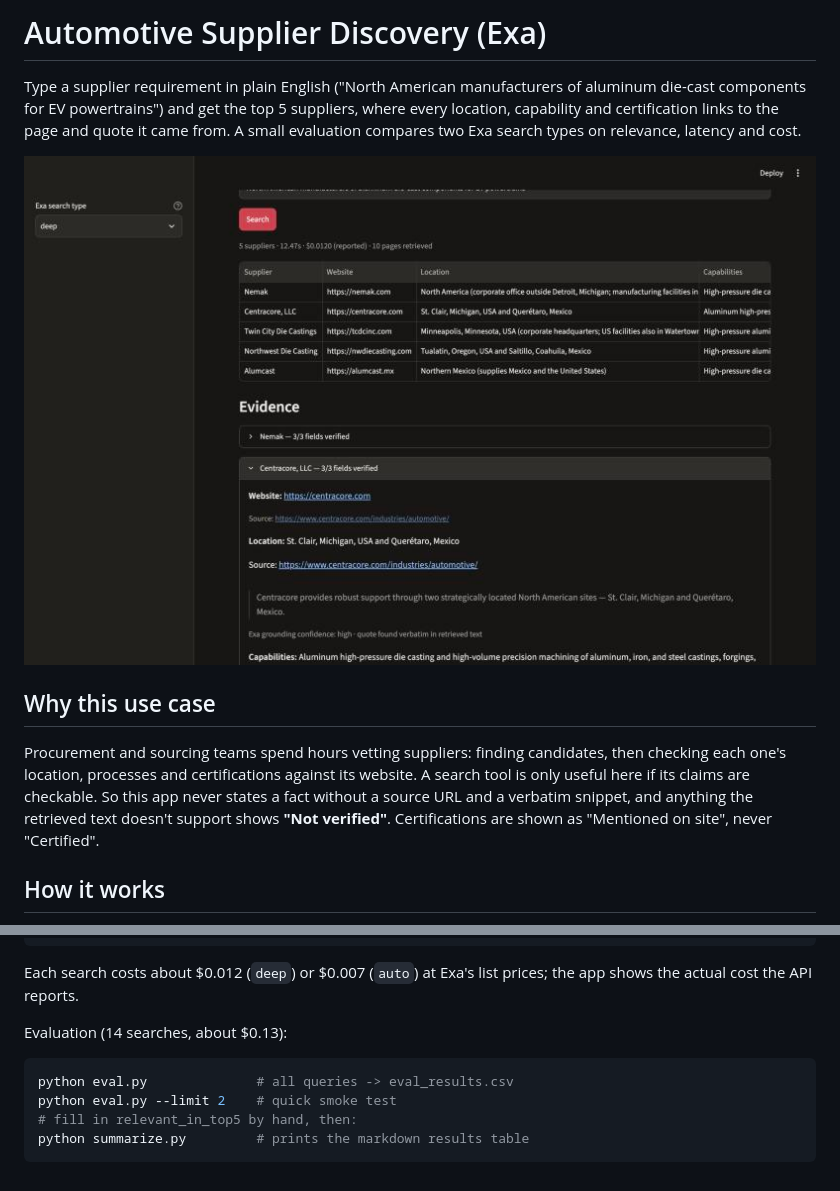
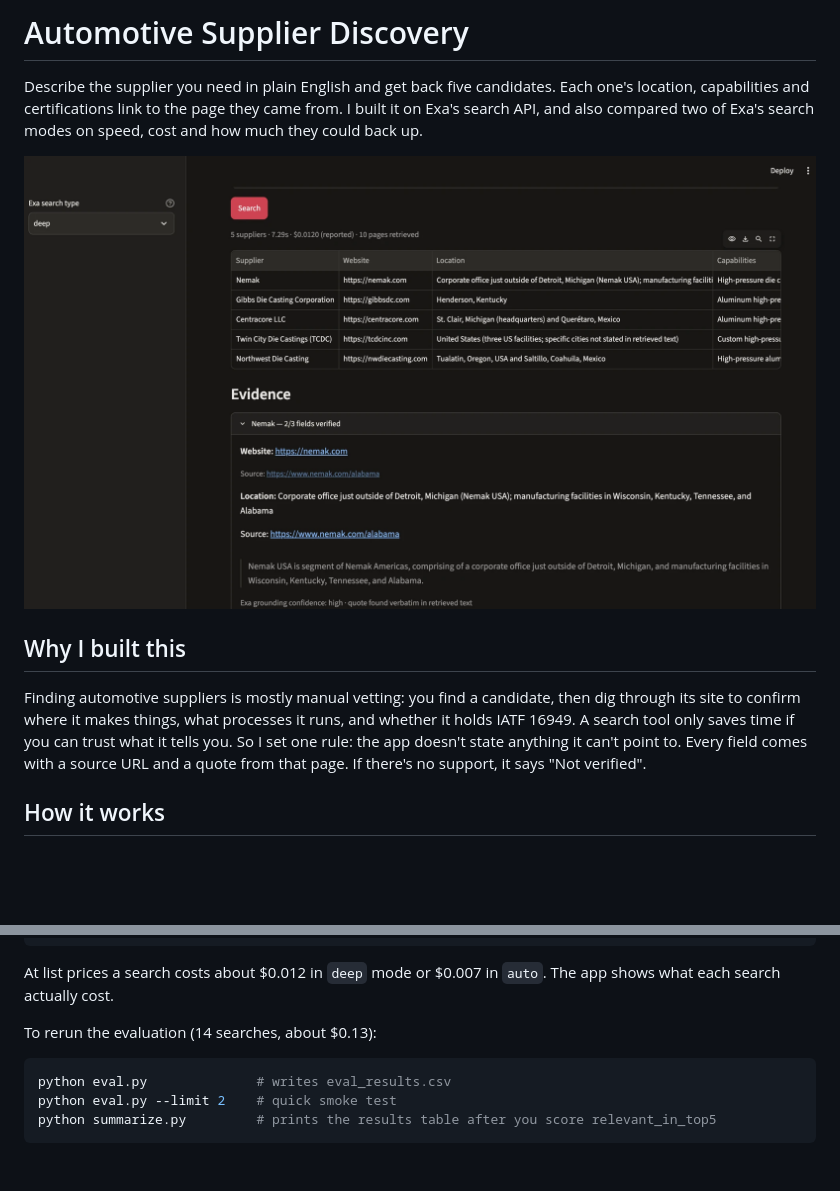
Before and after one commit to walidelkhatib/exa-supplier-discovery, a Markdown page: README.md, 2 parts joined by grey strips. GitHub-like rendering; pictures changed too: docs/screenshot.jpg (deleted), docs/screenshot.png (added); blank space fills up the shorter version.

````diff
--- a/README.md
+++ b/README.md
@@ -1,12 +1,12 @@
-# Automotive Supplier Discovery (Exa)
+# Automotive Supplier Discovery
 
-Type a supplier requirement in plain English ("North American manufacturers of aluminum die-cast components for EV powertrains") and get the top 5 suppliers, where every location, capability and certification links to the page and quote it came from. A small evaluation compares two Exa search types on relevance, latency and cost.
+Describe the supplier you need in plain English and get back five candidates. Each one's location, capabilities and certifications link to the page they came from. I built it on Exa's search API, and also compared two of Exa's search modes on speed, cost and how much they could back up.
 
-![App screenshot: results table and the evidence panel for one supplier](docs/screenshot.jpg)
+![Search results with the evidence for one supplier expanded](docs/screenshot.png)
 
-## Why this use case
+## Why I built this
 
-Procurement and sourcing teams spend hours vetting suppliers: finding candidates, then checking each one's location, processes and certifications against its website. A search tool is only useful here if its claims are checkable. So this app never states a fact without a source URL and a verbatim snippet, and anything the retrieved text doesn't support shows **"Not verified"**. Certifications are shown as "Mentioned on site", never "Certified".
+Finding automotive suppliers is mostly manual vetting: you find a candidate, then dig through its site to confirm where it makes things, what processes it runs, and whether it holds IATF 16949. A search tool only saves time if you can trust what it tells you. So I set one rule: the app doesn't state anything it can't point to. Every field comes with a source URL and a quote from that page. If there's no support, it says "Not verified".
 
 ## How it works
 
@@ -84,13 +83,12 @@ cp .env.example .env   # then put your key after EXA_API_KEY=
 streamlit run app.py   # opens http://localhost:8501
 ```
 
-Each search costs about $0.012 (`deep`) or $0.007 (`auto`) at Exa's list prices; the app shows the actual cost the API reports.
+At list prices a search costs about $0.012 in `deep` mode or $0.007 in `auto`. The app shows what each search actually cost.
 
-Evaluation (14 searches, about $0.13):
+To rerun the evaluation (14 searches, about $0.13):
 
 ```bash
-python eval.py              # all queries -> eval_results.csv
+python eval.py              # writes eval_results.csv
 python eval.py --limit 2    # quick smoke test
-# fill in relevant_in_top5 by hand, then:
-python summarize.py         # prints the markdown results table
+python summarize.py         # prints the results table after you score relevant_in_top5
 ```
````
Also changed, not shown: other parts of README.md (+31 -32 lines).
